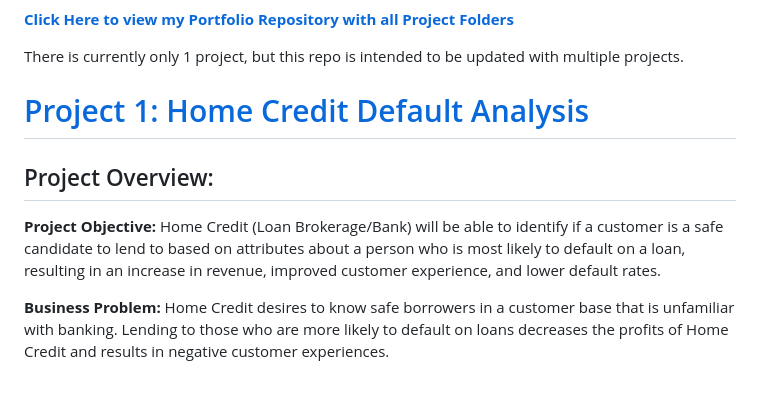
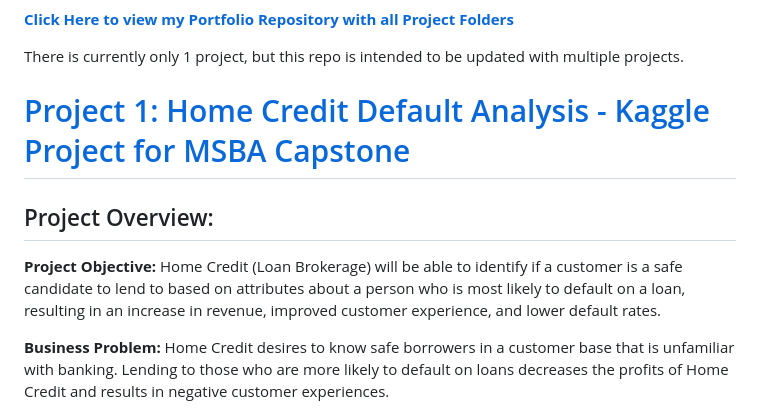
Before and after one commit to justinhamilton125/IS-6812-MSBA-Capstone-1, a Markdown page: README.md, the part around the change. Drawn GitHub-style; blank space fills up the shorter version.

```diff
--- a/README.md
+++ b/README.md
@@ -4,12 +4,12 @@
 There is currently only 1 project, but this repo is intended to be updated with multiple projects.
 
 
-# [Project 1: Home Credit Default Analysis](https://github.com/justinhamilton125/Justin_Hamilton_Portfolio/tree/main/Project%201:%20Home%20Credit%20Default%20Model%20Files)
+# [Project 1: Home Credit Default Analysis - Kaggle Project for MSBA Capstone](https://github.com/justinhamilton125/Justin_Hamilton_Portfolio/tree/main/Project%201:%20Home%20Credit%20Default%20Model%20Files)
 
 ## Project Overview:
 
 **Project Objective:**
-Home Credit (Loan Brokerage/Bank) will be able to identify if a customer is a safe candidate to lend to based on attributes about a person who is most likely to default on a loan, resulting in an increase in revenue, improved customer experience, and lower default rates.
+Home Credit (Loan Brokerage) will be able to identify if a customer is a safe candidate to lend to based on attributes about a person who is most likely to default on a loan, resulting in an increase in revenue, improved customer experience, and lower default rates.
 
 **Business Problem:**
 Home Credit desires to know safe borrowers in a customer base that is unfamiliar with banking. Lending to those who are more likely to default on loans decreases the profits of Home Credit and results in negative customer experiences.
```
